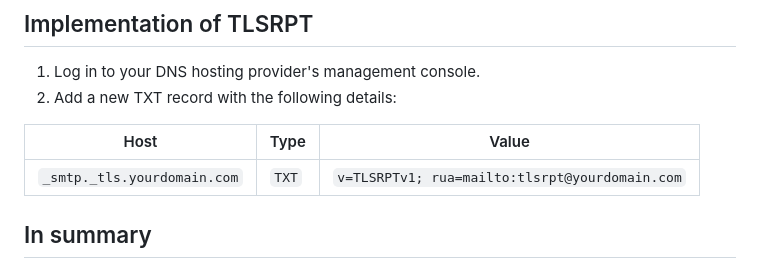
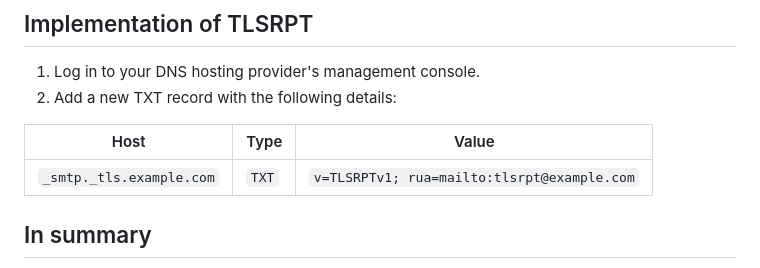
Before and after one commit to vand3rlinden/mta-sts, a Markdown page: README.md, the part around the change. Drawn GitHub-style.

```diff
--- a/README.md
+++ b/README.md
@@ -56,7 +56,7 @@ In the `mta-sts.txt` file, you should list all MX servers that are used for rece
 
 | Host                        | Type | Value                                         |
 | ----                        | ---  | ---                                           |
-| `_smtp._tls.yourdomain.com` | `TXT`| `v=TLSRPTv1; rua=mailto:tlsrpt@yourdomain.com`|
+| `_smtp._tls.example.com` | `TXT`| `v=TLSRPTv1; rua=mailto:tlsrpt@example.com`      |
 
 ## In summary
 MTA-STS is a powerful tool for enhancing email security by ensuring the use of encryption for email in transit, thereby protecting against various types of attacks.
```
